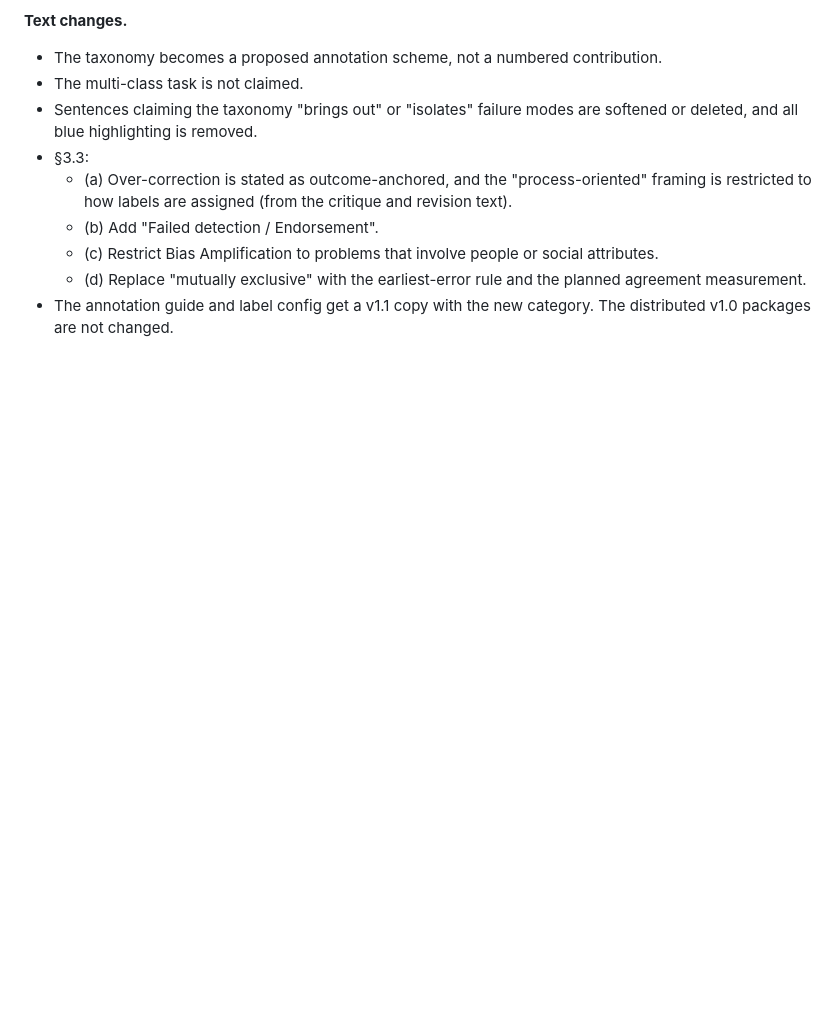
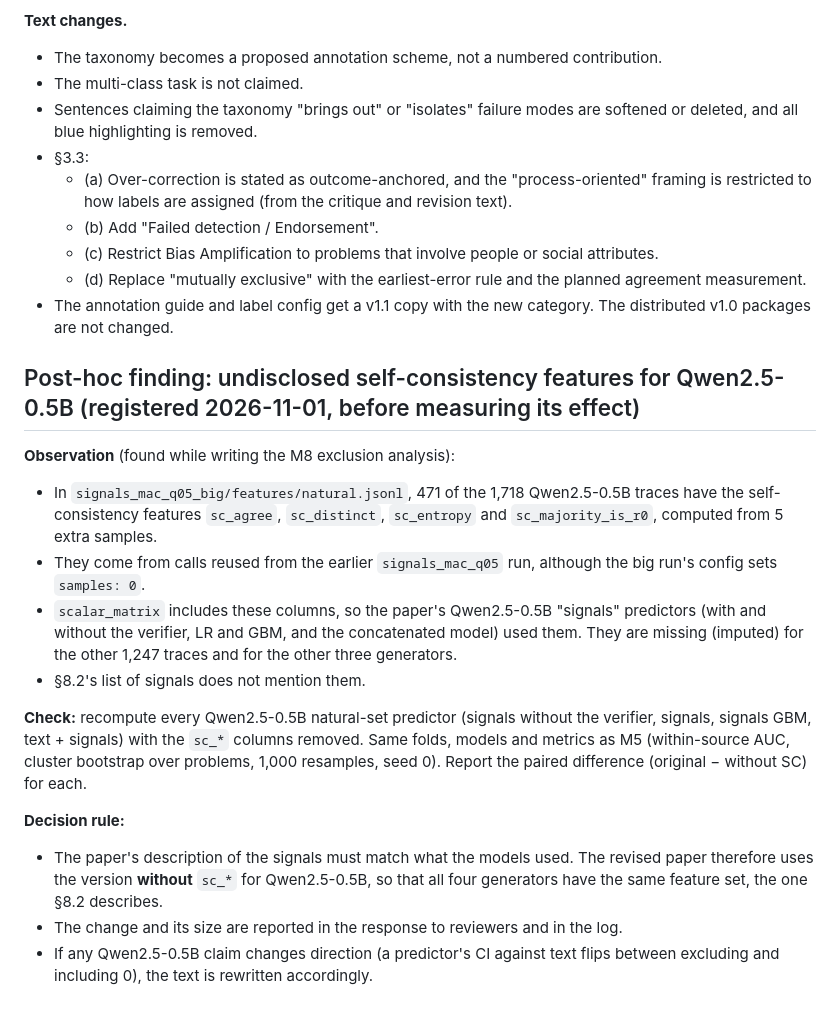
Before and after one commit to gr7-cipher/self-Correction-Failure-Prediction-SCFP-, a Markdown page: REVISION_PLAN.md, the part around the change. Drawn GitHub-style; blank space fills up the shorter version.

Commit message:
Register post-hoc check: undisclosed self-consistency features in the Qwen2.5-0.5B signals
Co-Authored-By: Claude Opus 5.5 <noreply@anthropic.com>

```diff
--- a/REVISION_PLAN.md
+++ b/REVISION_PLAN.md
@@ -339,3 +339,18 @@ The A/B mass is recorded for every trace (`ab_mass`), and the judge's Yes/No mas
   - (c) Restrict Bias Amplification to problems that involve people or social attributes.
   - (d) Replace "mutually exclusive" with the earliest-error rule and the planned agreement measurement.
 - The annotation guide and label config get a v1.1 copy with the new category. The distributed v1.0 packages are not changed.
+
+## Post-hoc finding: undisclosed self-consistency features for Qwen2.5-0.5B (registered 2026-11-01, before measuring its effect)
+
+**Observation** (found while writing the M8 exclusion analysis):
+- In `signals_mac_q05_big/features/natural.jsonl`, 471 of the 1,718 Qwen2.5-0.5B traces have the self-consistency features `sc_agree`, `sc_distinct`, `sc_entropy` and `sc_majority_is_r0`, computed from 5 extra samples.
+- They come from calls reused from the earlier `signals_mac_q05` run, although the big run's config sets `samples: 0`.
+- `scalar_matrix` includes these columns, so the paper's Qwen2.5-0.5B "signals" predictors (with and without the verifier, LR and GBM, and the concatenated model) used them. They are missing (imputed) for the other 1,247 traces and for the other three generators.
+- §8.2's list of signals does not mention them.
+
+**Check:** recompute every Qwen2.5-0.5B natural-set predictor (signals without the verifier, signals, signals GBM, text + signals) with the `sc_*` columns removed. Same folds, models and metrics as M5 (within-source AUC, cluster bootstrap over problems, 1,000 resamples, seed 0). Report the paired difference (original − without SC) for each.
+
+**Decision rule:**
+- The paper's description of the signals must match what the models used. The revised paper therefore uses the version **without** `sc_*` for Qwen2.5-0.5B, so that all four generators have the same feature set, the one §8.2 describes.
+- The change and its size are reported in the response to reviewers and in the log.
+- If any Qwen2.5-0.5B claim changes direction (a predictor's CI against text flips between excluding and including 0), the text is rewritten accordingly.
```
